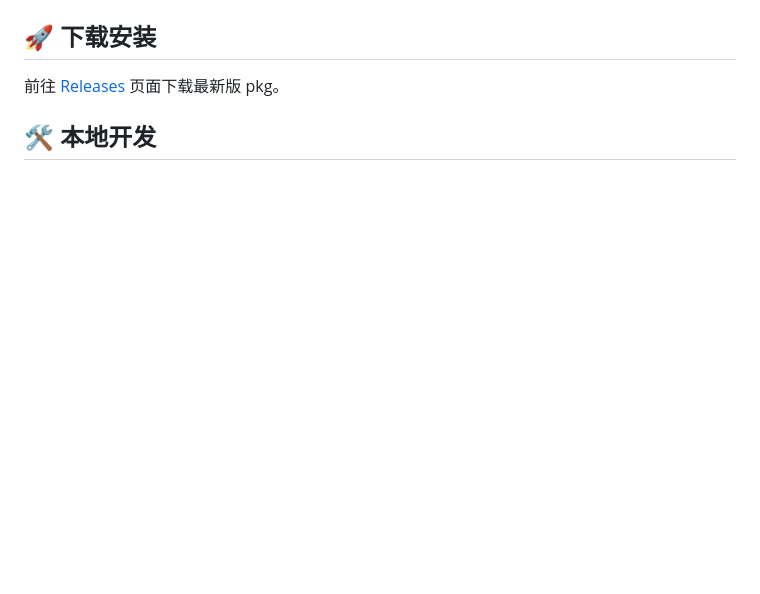
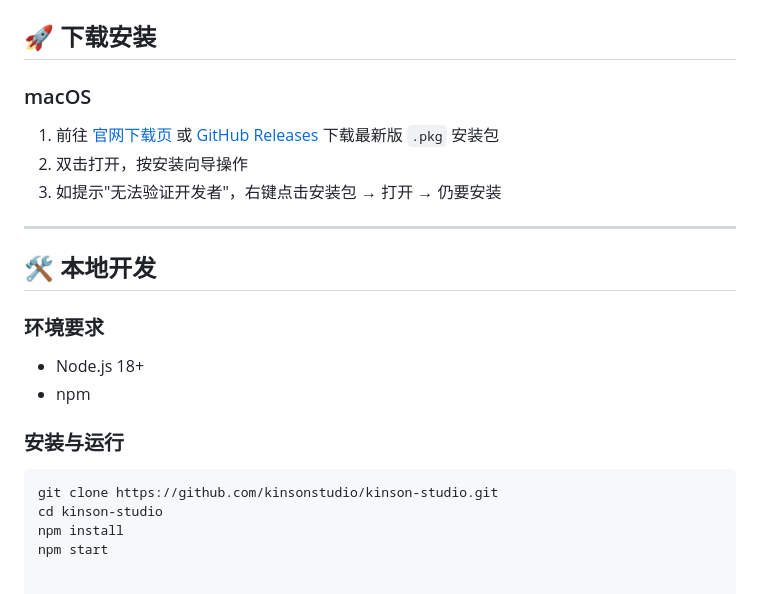
Before and after one commit to kinsonstudio/kinson-studio, a Markdown page: README.md, the part around the change printed below. GitHub-like rendering; blank space fills up the shorter version.

````diff
--- a/README.md
+++ b/README.md
@@ -15,6 +64,23 @@
 
 ## 🚀 下载安装
 
-前往 [Releases](https://github.com/kinsonstudio/kinson-studio/releases) 页面下载最新版 pkg。
+### macOS
+1. 前往 [官网下载页](https://taiai.asia/kinsonstudio.html) 或 [GitHub Releases](https://github.com/kinsonstudio/kinson-studio/releases) 下载最新版 `.pkg` 安装包
+2. 双击打开，按安装向导操作
+3. 如提示"无法验证开发者"，右键点击安装包 → 打开 → 仍要安装
+
+---
 
 ## 🛠️ 本地开发
+
+### 环境要求
+- Node.js 18+
+- npm
+
+### 安装与运行
+
+```bash
+git clone https://github.com/kinsonstudio/kinson-studio.git
+cd kinson-studio
+npm install
+npm start
````
Also changed, not shown: other parts of README.md (+58 -9 lines), screenshots/main.png (added), 5 other files.
